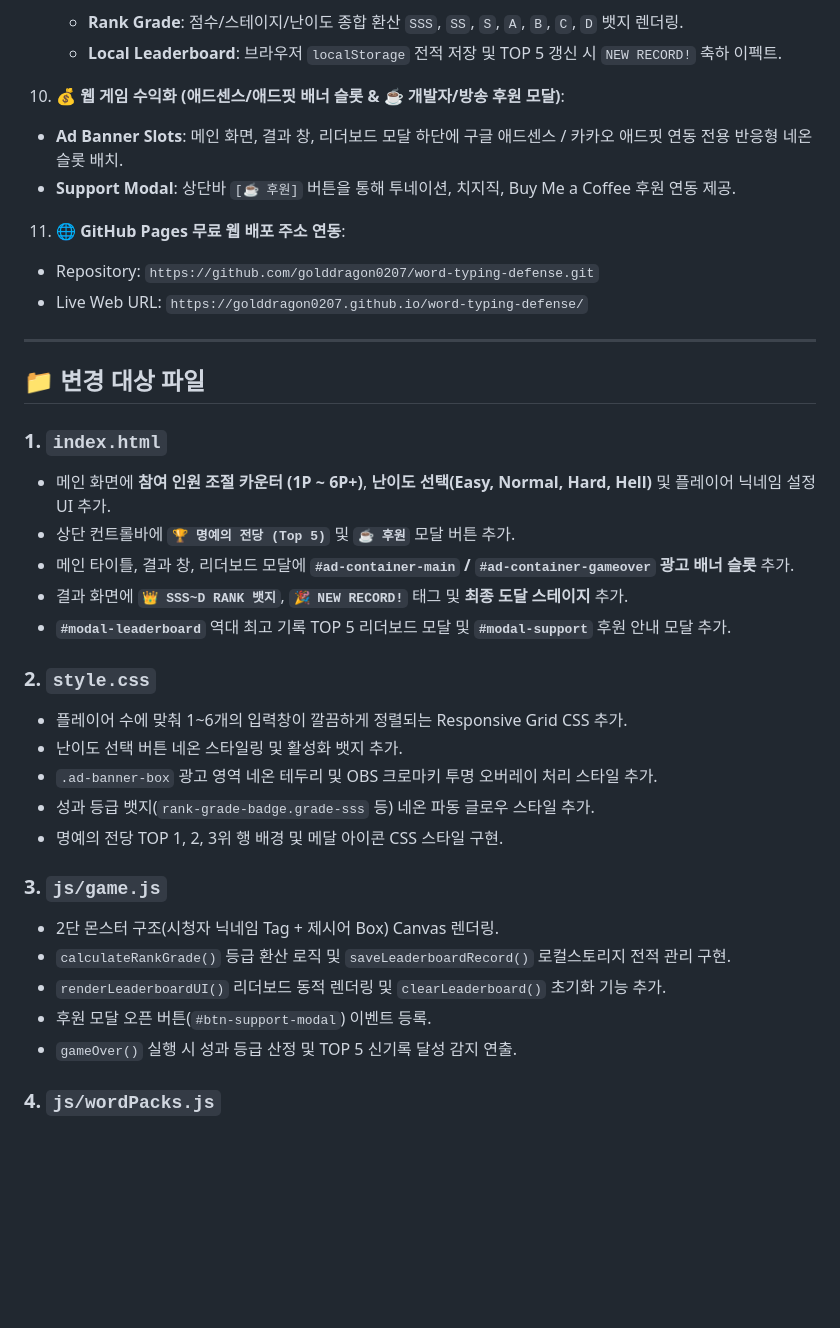
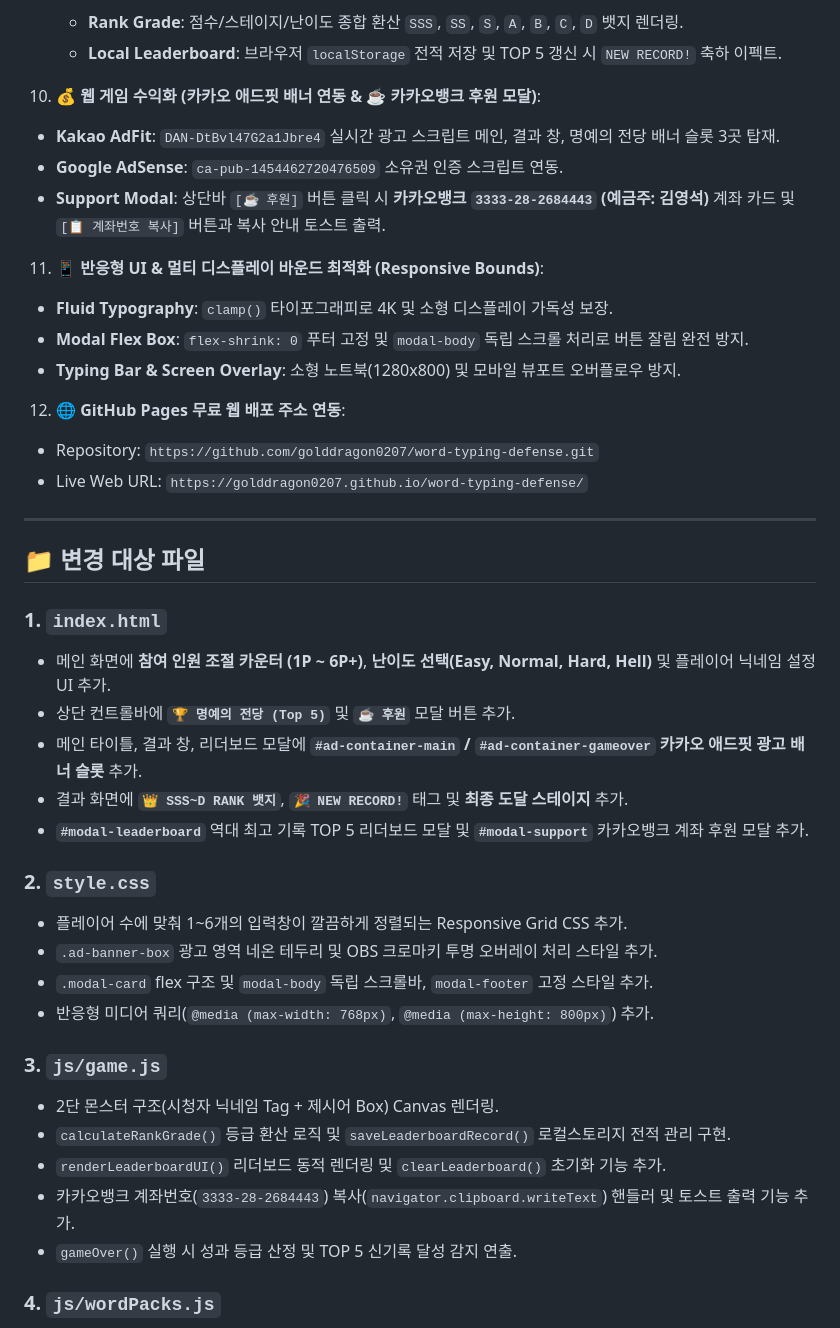
Before and after one commit to golddragon0207/word-typing-defense, a Markdown page: implementation_plan.md, the part around the change. Drawn GitHub-style; blank space fills up the shorter version.

```diff
--- a/implementation_plan.md
+++ b/implementation_plan.md
@@ -43,11 +43,17 @@
    - **Rank Grade**: 점수/스테이지/난이도 종합 환산 `SSS`, `SS`, `S`, `A`, `B`, `C`, `D` 뱃지 렌더링.
    - **Local Leaderboard**: 브라우저 `localStorage` 전적 저장 및 TOP 5 갱신 시 `NEW RECORD!` 축하 이펙트.
 
-10. **💰 웹 게임 수익화 (애드센스/애드핏 배너 슬롯 & ☕ 개발자/방송 후원 모달)**:
-   - **Ad Banner Slots**: 메인 화면, 결과 창, 리더보드 모달 하단에 구글 애드센스 / 카카오 애드핏 연동 전용 반응형 네온 슬롯 배치.
-   - **Support Modal**: 상단바 `[☕ 후원]` 버튼을 통해 투네이션, 치지직, Buy Me a Coffee 후원 연동 제공.
+10. **💰 웹 게임 수익화 (카카오 애드핏 배너 연동 & ☕ 카카오뱅크 후원 모달)**:
+   - **Kakao AdFit**: `DAN-DtBvl47G2a1Jbre4` 실시간 광고 스크립트 메인, 결과 창, 명예의 전당 배너 슬롯 3곳 탑재.
+   - **Google AdSense**: `ca-pub-1454462720476509` 소유권 인증 스크립트 연동.
+   - **Support Modal**: 상단바 `[☕ 후원]` 버튼 클릭 시 **카카오뱅크 `3333-28-2684443` (예금주: 김영석)** 계좌 카드 및 `[📋 계좌번호 복사]` 버튼과 복사 안내 토스트 출력.
 
-11. **🌐 GitHub Pages 무료 웹 배포 주소 연동**:
+11. **📱 반응형 UI & 멀티 디스플레이 바운드 최적화 (Responsive Bounds)**:
+   - **Fluid Typography**: `clamp()` 타이포그래피로 4K 및 소형 디스플레이 가독성 보장.
+   - **Modal Flex Box**: `flex-shrink: 0` 푸터 고정 및 `modal-body` 독립 스크롤 처리로 버튼 잘림 완전 방지.
+   - **Typing Bar & Screen Overlay**: 소형 노트북(1280x800) 및 모바일 뷰포트 오버플로우 방지.
+
+12. **🌐 GitHub Pages 무료 웹 배포 주소 연동**:
    - Repository: `https://github.com/golddragon0207/word-typing-defense.git`
    - Live Web URL: `https://golddragon0207.github.io/word-typing-defense/`
 
@@ -58,23 +64,23 @@
 ### 1. `index.html`
 - 메인 화면에 **참여 인원 조절 카운터 (1P ~ 6P+)**, **난이도 선택(Easy, Normal, Hard, Hell)** 및 플레이어 닉네임 설정 UI 추가.
 - 상단 컨트롤바에 **`🏆 명예의 전당 (Top 5)`** 및 **`☕ 후원`** 모달 버튼 추가.
-- 메인 타이틀, 결과 창, 리더보드 모달에 **`#ad-container-main` / `#ad-container-gameover` 광고 배너 슬롯** 추가.
+- 메인 타이틀, 결과 창, 리더보드 모달에 **`#ad-container-main` / `#ad-container-gameover` 카카오 애드핏 광고 배너 슬롯** 추가.
 - 결과 화면에 **`👑 SSS~D RANK 뱃지`**, **`🎉 NEW RECORD!`** 태그 및 **최종 도달 스테이지** 추가.
-- **`#modal-leaderboard`** 역대 최고 기록 TOP 5 리더보드 모달 및 **`#modal-support`** 후원 안내 모달 추가.
+- **`#modal-leaderboard`** 역대 최고 기록 TOP 5 리더보드 모달 및 **`#modal-support`** 카카오뱅크 계좌 후원 모달 추가.
 
 ### 2. `style.css`
 - 플레이어 수에 맞춰 1~6개의 입력창이 깔끔하게 정렬되는 Responsive Grid CSS 추가.
-- 난이도 선택 버튼 네온 스타일링 및 활성화 뱃지 추가.
 - `.ad-banner-box` 광고 영역 네온 테두리 및 OBS 크로마키 투명 오버레이 처리 스타일 추가.
-- 성과 등급 뱃지(`rank-grade-badge.grade-sss` 등) 네온 파동 글로우 스타일 추가.
-- 명예의 전당 TOP 1, 2, 3위 행 배경 및 메달 아이콘 CSS 스타일 구현.
+- `.modal-card` flex 구조 및 `modal-body` 독립 스크롤바, `modal-footer` 고정 스타일 추가.
+- 반응형 미디어 쿼리(`@media (max-width: 768px)`, `@media (max-height: 800px)`) 추가.
 
 ### 3. `js/game.js`
 - 2단 몬스터 구조(시청자 닉네임 Tag + 제시어 Box) Canvas 렌더링.
 - `calculateRankGrade()` 등급 환산 로직 및 `saveLeaderboardRecord()` 로컬스토리지 전적 관리 구현.
 - `renderLeaderboardUI()` 리더보드 동적 렌더링 및 `clearLeaderboard()` 초기화 기능 추가.
-- 후원 모달 오픈 버튼(`#btn-support-modal`) 이벤트 등록.
+- 카카오뱅크 계좌번호(`3333-28-2684443`) 복사(`navigator.clipboard.writeText`) 핸들러 및 토스트 출력 기능 추가.
 - `gameOver()` 실행 시 성과 등급 산정 및 TOP 5 신기록 달성 감지 연출.
+
 
 
 
```
Also changed, not shown: README.md (+12 -6 lines).
